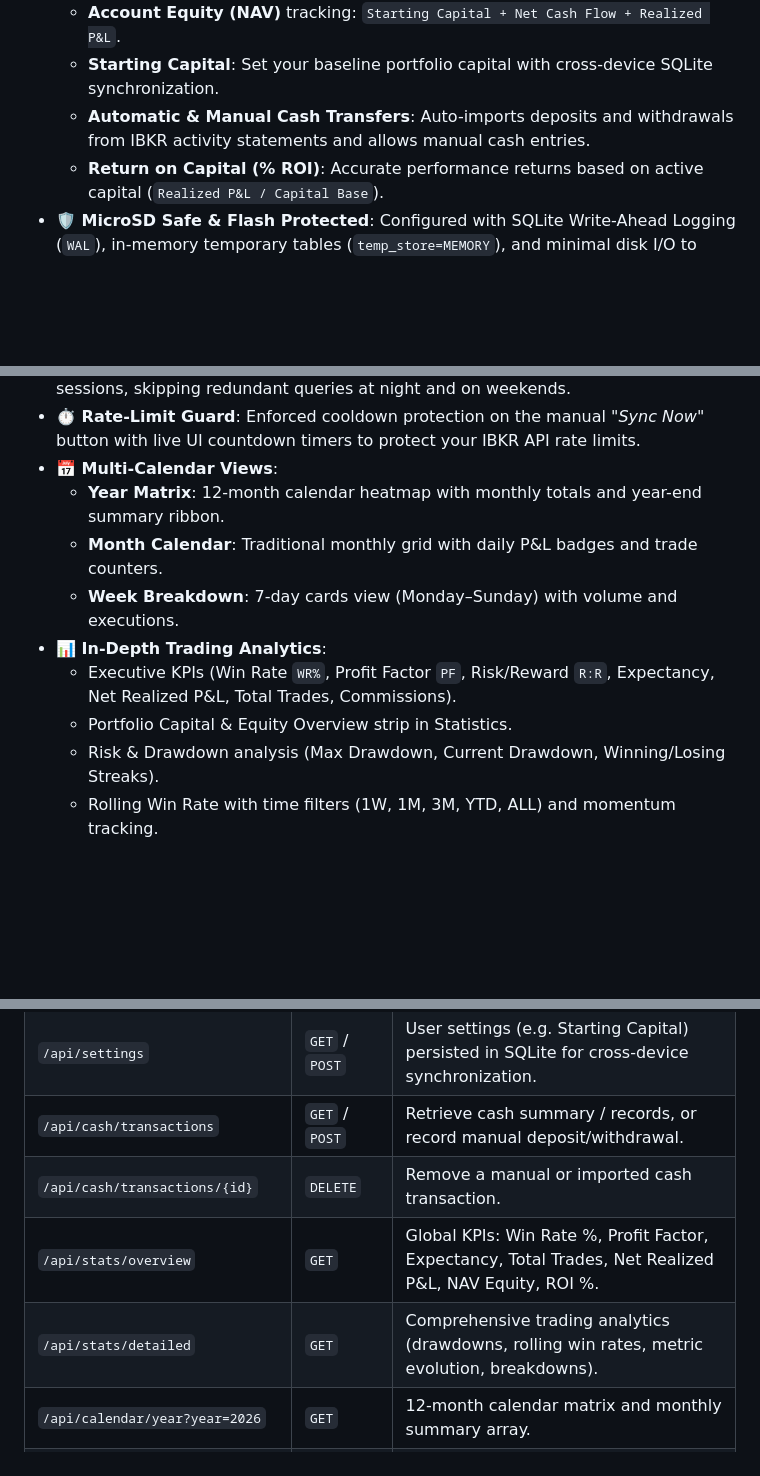
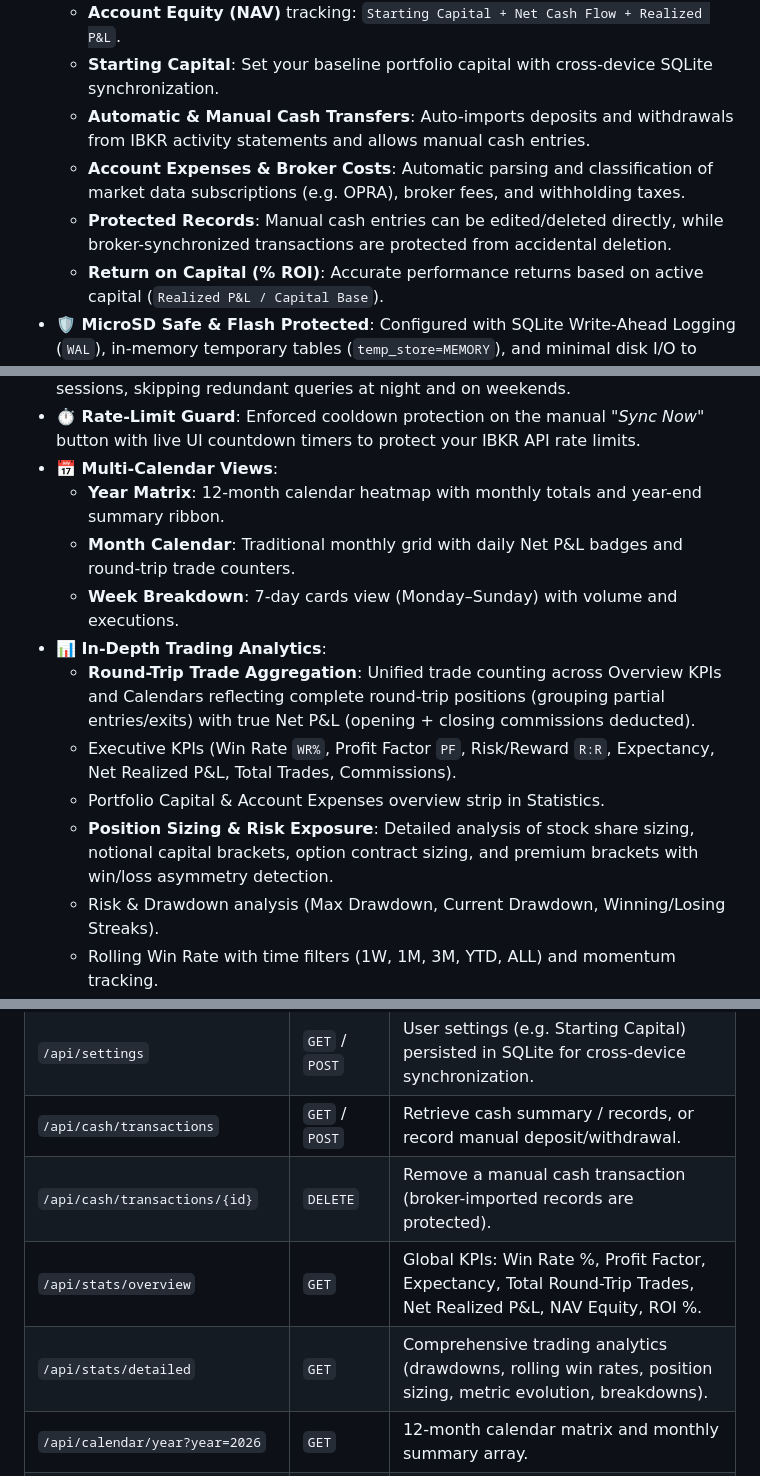
Before and after one commit to hector6872/ib-journal, a Markdown page: README.md, 3 parts joined by grey strips. GitHub-like rendering; blank space fills up the shorter version.

Commit message:
Update README
- Document Position Sizing & Risk Exposure brackets and asymmetry insights
- Document Account Expenses panel for subscriptions, fees, and withholding taxes
- Document Round-Trip trade aggregation and full net P&L calculation
- Update Cash Management documentation with deletion protection for broker records

```diff
--- a/README.md
+++ b/README.md
@@ -18,17 +18,21 @@ An ultra-lightweight, self-hosted **Interactive Brokers (IBKR) Trading Journal &
   - **Account Equity (NAV)** tracking: `Starting Capital + Net Cash Flow + Realized P&L`.
   - **Starting Capital**: Set your baseline portfolio capital with cross-device SQLite synchronization.
   - **Automatic & Manual Cash Transfers**: Auto-imports deposits and withdrawals from IBKR activity statements and allows manual cash entries.
+  - **Account Expenses & Broker Costs**: Automatic parsing and classification of market data subscriptions (e.g. OPRA), broker fees, and withholding taxes.
+  - **Protected Records**: Manual cash entries can be edited/deleted directly, while broker-synchronized transactions are protected from accidental deletion.
   - **Return on Capital (% ROI)**: Accurate performance returns based on active capital (`Realized P&L / Capital Base`).
 - **🛡️ MicroSD Safe & Flash Protected**: Configured with SQLite Write-Ahead Logging (`WAL`), in-memory temporary tables (`temp_store=MEMORY`), and minimal disk I/O to protect your Raspberry Pi storage.
 - **🔄 Smart Market-Hours Synchronization**: Automatically ingests trade executions and realized P&L via IBKR Flex Query Web Service during market sessions, skipping redundant queries at night and on weekends.
 - **⏱️ Rate-Limit Guard**: Enforced cooldown protection on the manual *"Sync Now"* button with live UI countdown timers to protect your IBKR API rate limits.
 - **📅 Multi-Calendar Views**:
   - **Year Matrix**: 12-month calendar heatmap with monthly totals and year-end summary ribbon.
-  - **Month Calendar**: Traditional monthly grid with daily P&L badges and trade counters.
+  - **Month Calendar**: Traditional monthly grid with daily Net P&L badges and round-trip trade counters.
   - **Week Breakdown**: 7-day cards view (Monday–Sunday) with volume and executions.
 - **📊 In-Depth Trading Analytics**:
+  - **Round-Trip Trade Aggregation**: Unified trade counting across Overview KPIs and Calendars reflecting complete round-trip positions (grouping partial entries/exits) with true Net P&L (opening + closing commissions deducted).
   - Executive KPIs (Win Rate `WR%`, Profit Factor `PF`, Risk/Reward `R:R`, Expectancy, Net Realized P&L, Total Trades, Commissions).
-  - Portfolio Capital & Equity Overview strip in Statistics.
+  - Portfolio Capital & Account Expenses overview strip in Statistics.
+  - **Position Sizing & Risk Exposure**: Detailed analysis of stock share sizing, notional capital brackets, option contract sizing, and premium brackets with win/loss asymmetry detection.
   - Risk & Drawdown analysis (Max Drawdown, Current Drawdown, Winning/Losing Streaks).
   - Rolling Win Rate with time filters (1W, 1M, 3M, YTD, ALL) and momentum tracking.
   - Equity Curve & Metric Evolution charts (Daily, Weekly, Monthly aggregations).
@@ -248,9 +252,9 @@ To change any wording, customize labels, or translate the entire interface into
 | `/api/config` | `GET` | Frontend runtime configuration (currency symbol, IBKR setup status). |
 | `/api/settings` | `GET` / `POST` | User settings (e.g. Starting Capital) persisted in SQLite for cross-device synchronization. |
 | `/api/cash/transactions` | `GET` / `POST` | Retrieve cash summary / records, or record manual deposit/withdrawal. |
-| `/api/cash/transactions/{id}` | `DELETE` | Remove a manual or imported cash transaction. |
-| `/api/stats/overview` | `GET` | Global KPIs: Win Rate %, Profit Factor, Expectancy, Total Trades, Net Realized P&L, NAV Equity, ROI %. |
-| `/api/stats/detailed` | `GET` | Comprehensive trading analytics (drawdowns, rolling win rates, metric evolution, breakdowns). |
+| `/api/cash/transactions/{id}` | `DELETE` | Remove a manual cash transaction (broker-imported records are protected). |
+| `/api/stats/overview` | `GET` | Global KPIs: Win Rate %, Profit Factor, Expectancy, Total Round-Trip Trades, Net Realized P&L, NAV Equity, ROI %. |
+| `/api/stats/detailed` | `GET` | Comprehensive trading analytics (drawdowns, rolling win rates, position sizing, metric evolution, breakdowns). |
 | `/api/calendar/year?year=2026` | `GET` | 12-month calendar matrix and monthly summary array. |
 | `/api/calendar/month?year=2026&month=10` | `GET` | Monthly calendar grid data with daily P&L and trade counts. |
 | `/api/calendar/week?date=2026-10-01` | `GET` | 7-day card data with individual execution breakdown. |
```
Also changed, not shown: IBKR_IMPORT_GUIDE.md (+3 -1 lines).
